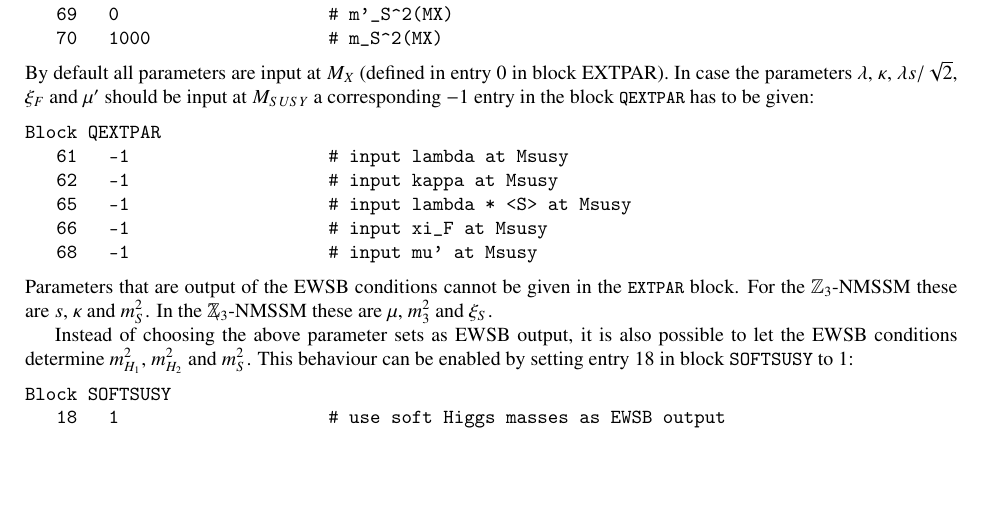
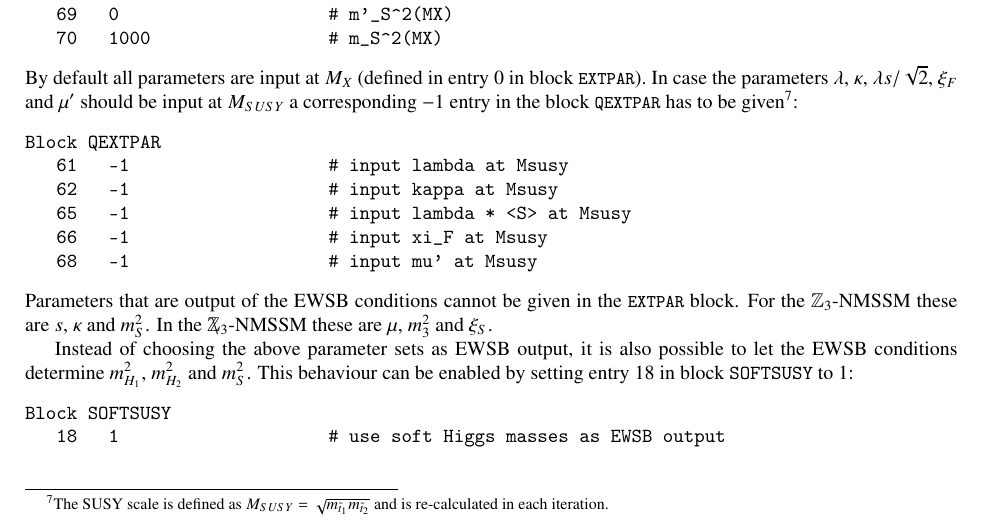
Before and after one commit to BAllanach/softsusy, a LaTeX paper (doc/nmssmManual.tex): part of page 11 of 24, cut so that both start at the same text, the shorter picture padded with empty space. Compiled offline with pdfLaTeX.

Commit message:
addressing Reviewer #1, comment 1)
Clarify the definiton of M_{SUSY}.  This is the scale where we input
NMSSM parameters at, if a -1 entry in the QEXTPAR block is given.

Note, Reviewer #1, comment 1) contains a misunderstanding of the
meaning MODSEL entry 12.  According to SLHA (hep-ph/0311123), MODSEL
entry 12 defines the (max.) output scale for the running parameters.
It does not set the value of M_{SUSY}.

```diff
--- a/doc/nmssmManual.tex
+++ b/doc/nmssmManual.tex
@@ -895,10 +895,13 @@ Block EXTPAR
    70   1000                 # m_S^2(MX)
 \end{verbatim}
 %
-By default all parameters are input at $M_X$ (defined in entry 0 in
-block EXTPAR).  In case the parameters $\lambda$, $\kappa$, $\lambda
-s / \sqrt{2}$, $\xi_F$ and $\mu'$ should be input at $M_{SUSY}$ a corresponding
-$-1$ entry in the block \code{QEXTPAR} has to be given:
+By default all parameters are input at $M_X$ (defined in entry $0$ in
+block \code{EXTPAR}).  In case the parameters $\lambda$, $\kappa$,
+$\lambda s / \sqrt{2}$, $\xi_F$ and $\mu'$ should be input at
+$M_{SUSY}$ a corresponding $-1$ entry in the block \code{QEXTPAR} has
+to be given\footnote{The SUSY scale is defined as $M_{SUSY} =
+  \sqrt{m_{\tilde{t}_1} m_{\tilde{t}_2}}$ and is re-calculated in each
+  iteration.}:
 %
 \begin{verbatim}
 Block QEXTPAR
```
